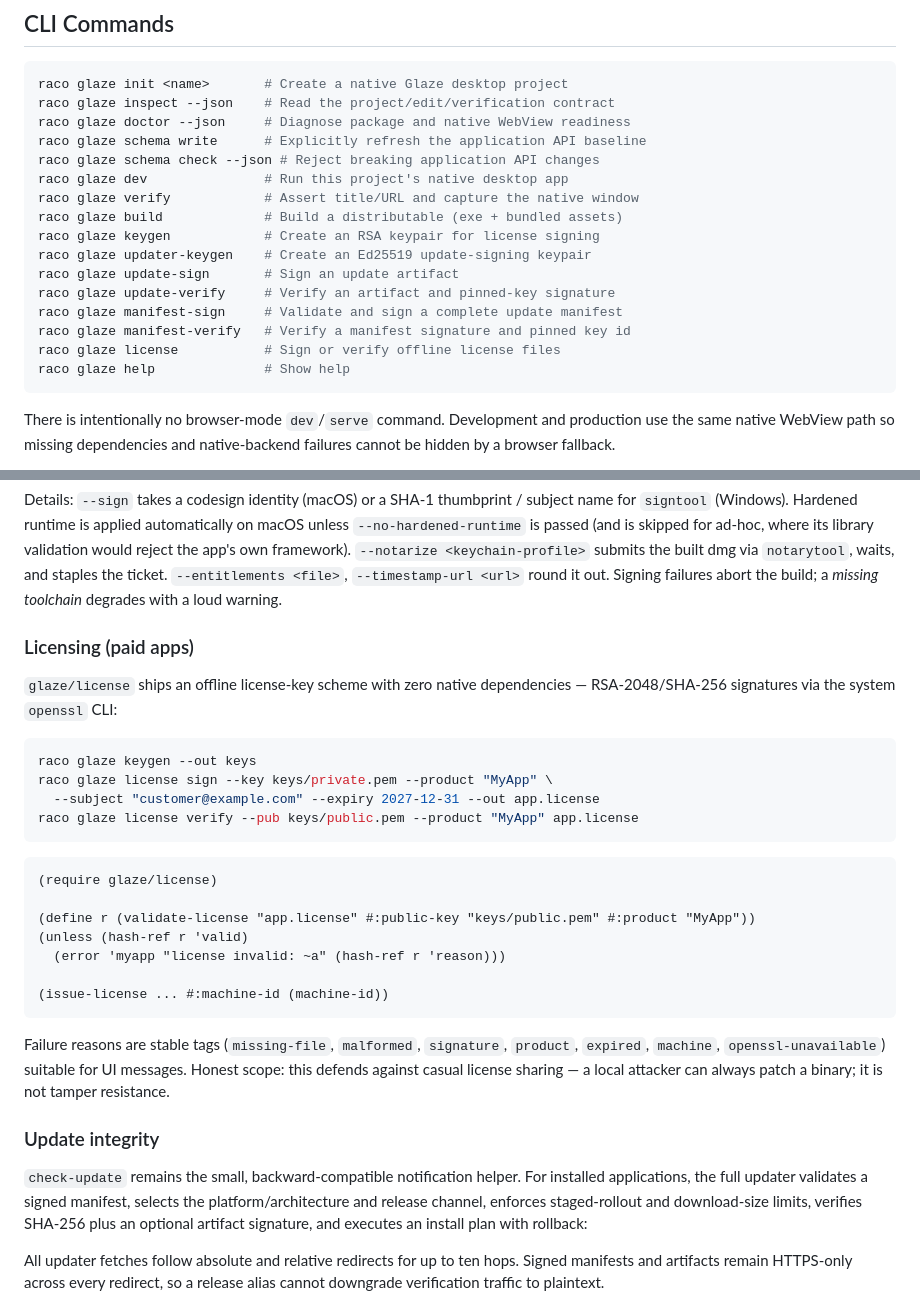
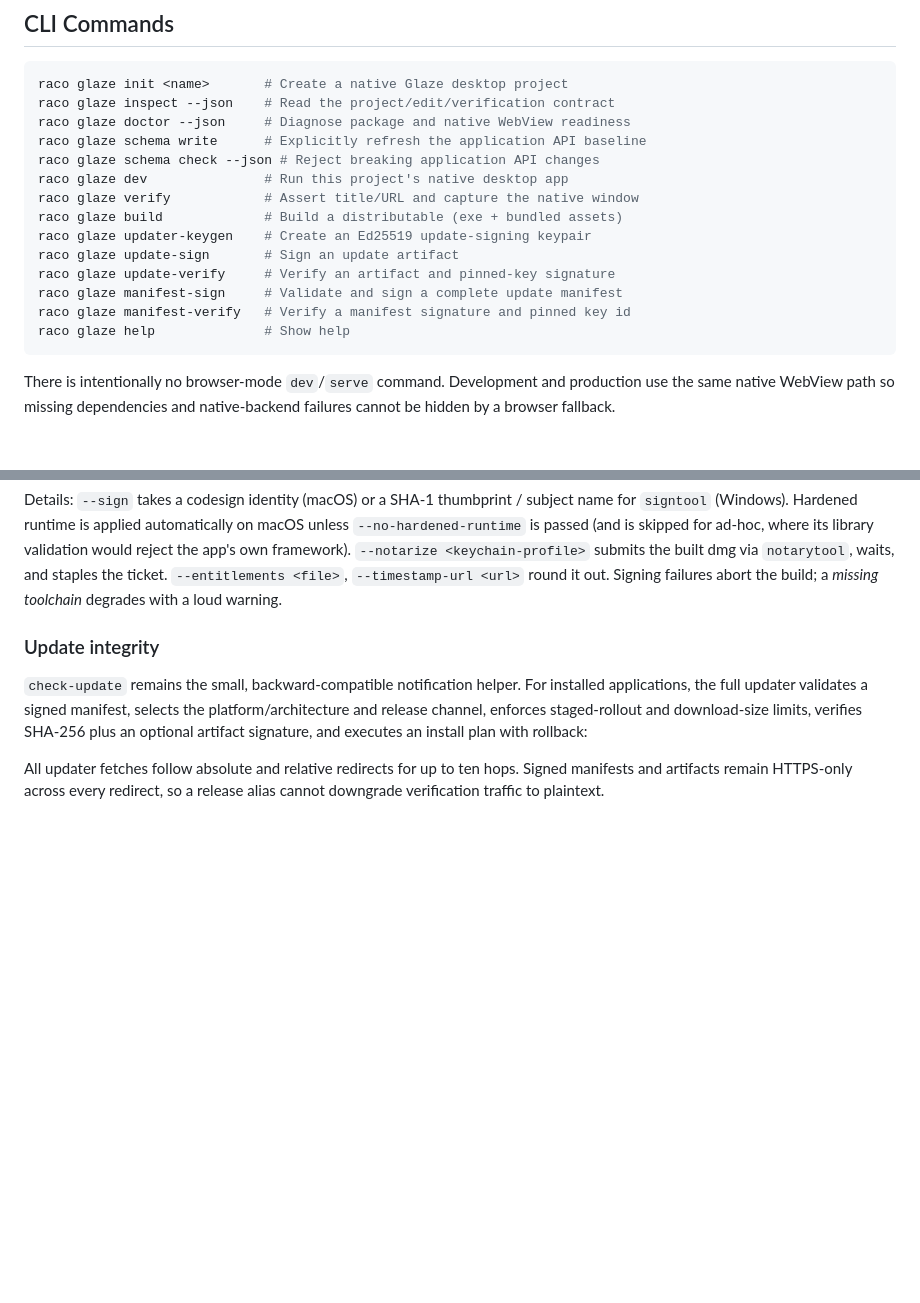
Before and after one commit to turinglambdaai/glaze, a Markdown page: README.md, 2 parts joined by grey strips. Drawn GitHub-style; blank space fills up the shorter version.

Commit message:
remove built-in licensing from README

````diff
--- a/README.md
+++ b/README.md
@@ -132,13 +132,11 @@ raco glaze schema check --json # Reject breaking application API changes
 raco glaze dev               # Run this project's native desktop app
 raco glaze verify            # Assert title/URL and capture the native window
 raco glaze build             # Build a distributable (exe + bundled assets)
-raco glaze keygen            # Create an RSA keypair for license signing
 raco glaze updater-keygen    # Create an Ed25519 update-signing keypair
 raco glaze update-sign       # Sign an update artifact
 raco glaze update-verify     # Verify an artifact and pinned-key signature
 raco glaze manifest-sign     # Validate and sign a complete update manifest
 raco glaze manifest-verify   # Verify a manifest signature and pinned key id
-raco glaze license           # Sign or verify offline license files
 raco glaze help              # Show help
 ```
 
@@ -201,29 +199,6 @@ raco glaze build --name myapp --sign 40HEXCHARS --installer
 ```
 
 Details: `--sign` takes a codesign identity (macOS) or a SHA-1 thumbprint / subject name for `signtool` (Windows). Hardened runtime is applied automatically on macOS unless `--no-hardened-runtime` is passed (and is skipped for ad-hoc, where its library validation would reject the app's own framework). `--notarize <keychain-profile>` submits the built dmg via `notarytool`, waits, and staples the ticket. `--entitlements <file>`, `--timestamp-url <url>` round it out. Signing failures abort the build; a *missing toolchain* degrades with a loud warning.
-
-### Licensing (paid apps)
-
-`glaze/license` ships an offline license-key scheme with zero native dependencies — RSA-2048/SHA-256 signatures via the system `openssl` CLI:
-
-```bash
-raco glaze keygen --out keys
-raco glaze license sign --key keys/private.pem --product "MyApp" \
-  --subject "customer@example.com" --expiry 2027-12-31 --out app.license
-raco glaze license verify --pub keys/public.pem --product "MyApp" app.license
-```
-
-```racket
-(require glaze/license)
-
-(define r (validate-license "app.license" #:public-key "keys/public.pem" #:product "MyApp"))
-(unless (hash-ref r 'valid)
-  (error 'myapp "license invalid: ~a" (hash-ref r 'reason)))
-
-(issue-license ... #:machine-id (machine-id))
-```
-
-Failure reasons are stable tags (`missing-file`, `malformed`, `signature`, `product`, `expired`, `machine`, `openssl-unavailable`) suitable for UI messages. Honest scope: this defends against casual license sharing — a local attacker can always patch a binary; it is not tamper resistance.
 
 ### Update integrity
 
````
